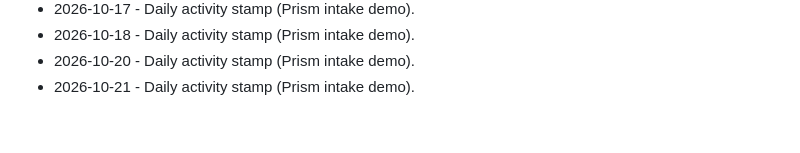
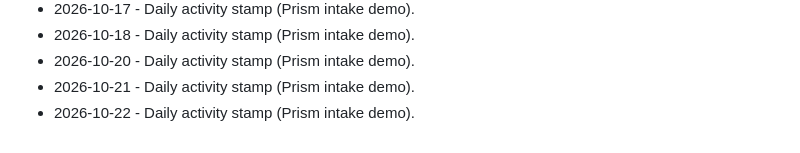
Before and after one commit to brivera2005/clinician-mobile-intake, a Markdown page: docs/ACTIVITY.md, the part around the change. Rendered like a GitHub page.

Commit message:
chore: daily activity stamp (2026-10-22).
Keep the public Prism intake demo activity log current.

```diff
--- a/docs/ACTIVITY.md
+++ b/docs/ACTIVITY.md
@@ -58,3 +58,4 @@ Light touch updates so the public Prism demo stays marked current.
 - 2026-10-18 - Daily activity stamp (Prism intake demo).
 - 2026-10-20 - Daily activity stamp (Prism intake demo).
 - 2026-10-21 - Daily activity stamp (Prism intake demo).
+- 2026-10-22 - Daily activity stamp (Prism intake demo).
```
